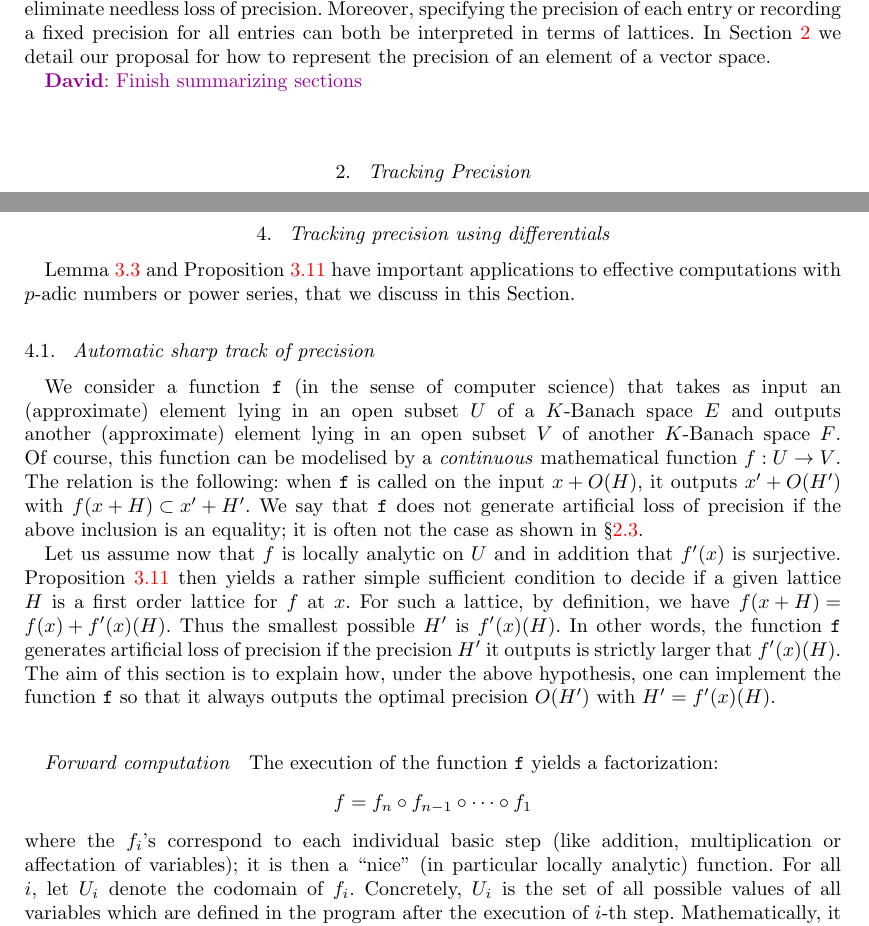
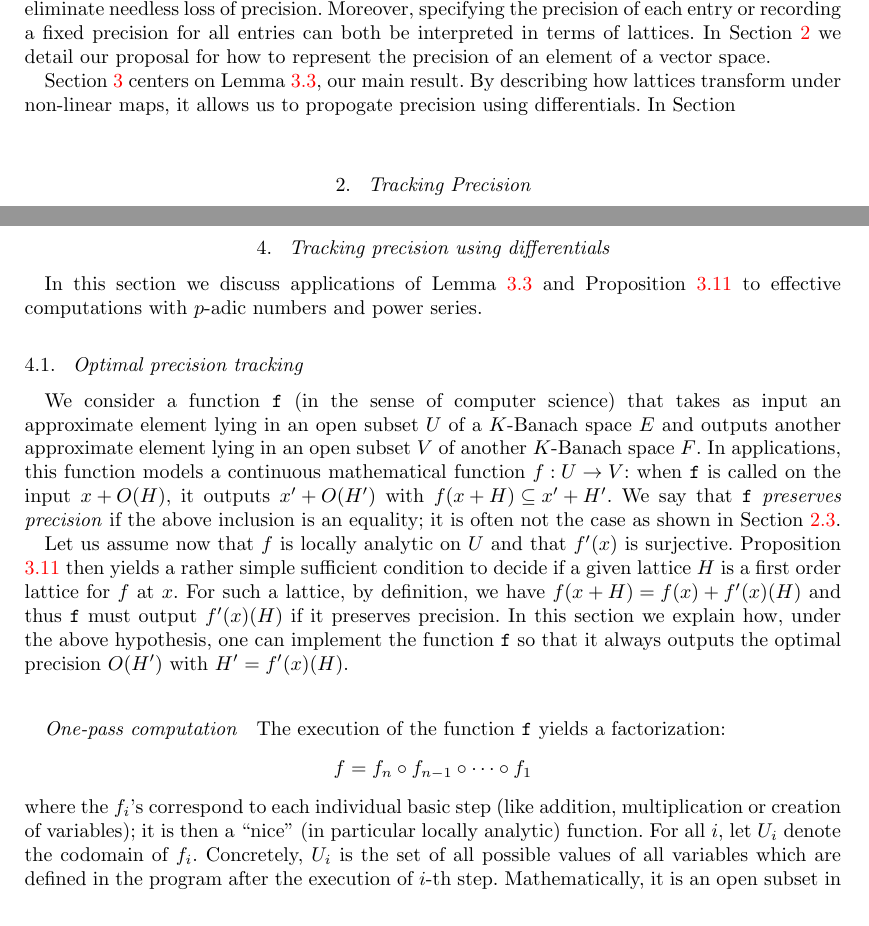
Before and after one commit to roed314/padicprec, a LaTeX document (padicprec.tex): two parts of pages 2 and 10 of 23, joined at a grey line, cut so that both start at the same text. Compiled offline with pdfLaTeX; a LaTeX package or settings file that is missing is left out.

Commit message:
Working on Section 4

```diff
--- a/padicprec.tex
+++ b/padicprec.tex
@@ -146,7 +146,9 @@ the precision of each entry or recording a fixed precision for all entries can b
 be interpreted in terms of lattices.  In Section \ref{sec:prec-proposal} we detail our
 proposal for how to represent the precision of an element of a vector space.
 
-\todofor{David}{Finish summarizing sections}
+Section \ref{sec:mainlemma} centers on Lemma \ref{lem:main}, our main result.
+By describing how lattices transform under non-linear maps, it allows us to propogate
+precision using differentials.  In Section
 
 \section{Tracking Precision} \label{sec:prec-proposal}
 
@@ -692,69 +694,41 @@ Same as before, with $L_n=\frac{f^{(n)}(0)}{n!}$ and Legendre formula. The resul
 \todo{Explain how Newton polygons considered above behave under
 usual operations (sum, multiplication and composition of functions).}
 
-%Using Lemma \ref{lem:reductionball}, one can extend Proposition
-%\ref{prop:locanalytic} to arbitrary lattices $H$ as follows. Given $H$
-%a lattice in some $K$-Banach space $E$, we first define the two
-%following quantities:
-%\begin{itemize}
-%\item $\max(H)$ is the smallest $r$ such that $H \subset B_E(r)$, and
-%\item $\min(H)$ is the greatest $r$ such that $B_E(r) \subset H$.
-%\end{itemize}
-%
-%\begin{cor}
-%Let $U$ are $V$ be open subsets in $K$-Banach spaces $E$ and $F$
-%respectively and $f : U \to V$ be a locally analytic function. Let
-%also $v_0$ be a point in $U$ such that $f'(v_0)$ is surjective.
-%Then a lattice $H$ in $E$ is a first order lattice for $f$ at $v_0$ as
-%soon as $\max(H)^2 < C_{f, v_0} \cdot \min(H)$ where $C_{f, v_0}$ is a
-%constant depending only on $f$ and $v_0$ which can be determined
-%explicitely from the Newton polygon of $f$ at $v_0$.
-%\end{cor}
-%
-%\begin{proof}
-%We apply Proposition \ref{prop:locanalytic} to the composite $f \circ
-%\iota_H$ where $\iota_H : (E, \Vert \cdot \Vert_H) \to (E, \Vert \cdot
-%\Vert)$ is induced by identity map.
-%\end{proof}
-
 \section{Tracking precision using differentials}
 \label{sec:tracking}
 
-Lemma \ref{lem:main} and Proposition \ref{prop:locanalytic} have
-important applications to effective computations with $p$-adic numbers
-or power series, that we discuss in this Section.
-
-\subsection{Automatic sharp track of precision}
+In this section we discuss applications of Lemma \ref{lem:main} and Proposition \ref{prop:locanalytic}
+to effective computations with $p$-adic numbers and power series.
+
+\subsection{Optimal precision tracking}
 
 We consider a function {\tt f} (in the sense of computer
-science) that takes as input an (approximate) element lying in an open
-subset $U$ of a $K$-Banach space $E$ and outputs another (approximate)
-element lying in an open subset $V$ of another $K$-Banach space $F$. Of
-course, this function can be modelised by a \emph{continuous}
-mathematical function $f : U \to V$. The relation is the following: when
+science) that takes as input an approximate element lying in an open
+subset $U$ of a $K$-Banach space $E$ and outputs another approximate
+element lying in an open subset $V$ of another $K$-Banach space $F$.
+In applications, this function models a continuous
+mathematical function $f : U \to V$: when
 {\tt f} is called on the input $x + O(H)$, it outputs $x' + O(H')$ with
-$f(x+H) \subset x' + H'$. We say that {\tt f} does not generate
-artificial loss of precision if the above inclusion is an equality; it is
-often not the case as shown in \S \ref{ssec:separation}.
-
-Let us assume now that $f$ is locally analytic on $U$ and in addition
+$f(x+H) \subseteq x' + H'$. We say that {\tt f} \emph{preserves precision}
+if the above inclusion is an equality; it is
+often not the case as shown in Section \ref{ssec:separation}.
+
+Let us assume now that $f$ is locally analytic on $U$ and
 that $f'(x)$ is surjective. Proposition \ref{prop:locanalytic} then
 yields a rather simple sufficient condition to decide if a given lattice
 $H$ is a first order lattice for $f$ at $x$. For such a lattice, by
-definition, we have $f(x+H) = f(x) + f'(x)(H)$. Thus the smallest
-possible $H'$ is $f'(x)(H)$. In other words, the function {\tt f}
-generates artificial loss of precision if the precision $H'$ it outputs
-is strictly larger that $f'(x)(H)$. The aim of this section is to
+definition, we have $f(x+H) = f(x) + f'(x)(H)$ and thus {\tt f}
+must output $f'(x)(H)$ if it preserves precision. In this section we
 explain how, under the above hypothesis, one can implement the function
 {\tt f} so that it always outputs the optimal precision $O(H')$ with $H'
 = f'(x)(H)$.
 
-\subsubsection*{Forward computation}
+\subsubsection*{One-pass computation}
 
 The execution of the function {\tt f} yields a factorization:
 $$f = f_n \circ f_{n-1} \circ \cdots \circ f_1$$
 where the $f_i$'s correspond to each individual basic step (like
-addition, multiplication or affectation of variables); it is then a
+addition, multiplication or creation of variables); it is then a
 ``nice'' (in particular locally analytic) function. For all
 $i$, let $U_i$ denote the codomain of $f_i$. Concretely, $U_i$ is the
 set of all possible values of all variables which are defined in the
```
Also changed, not shown: padicprec.tex (40 more changed lines).
